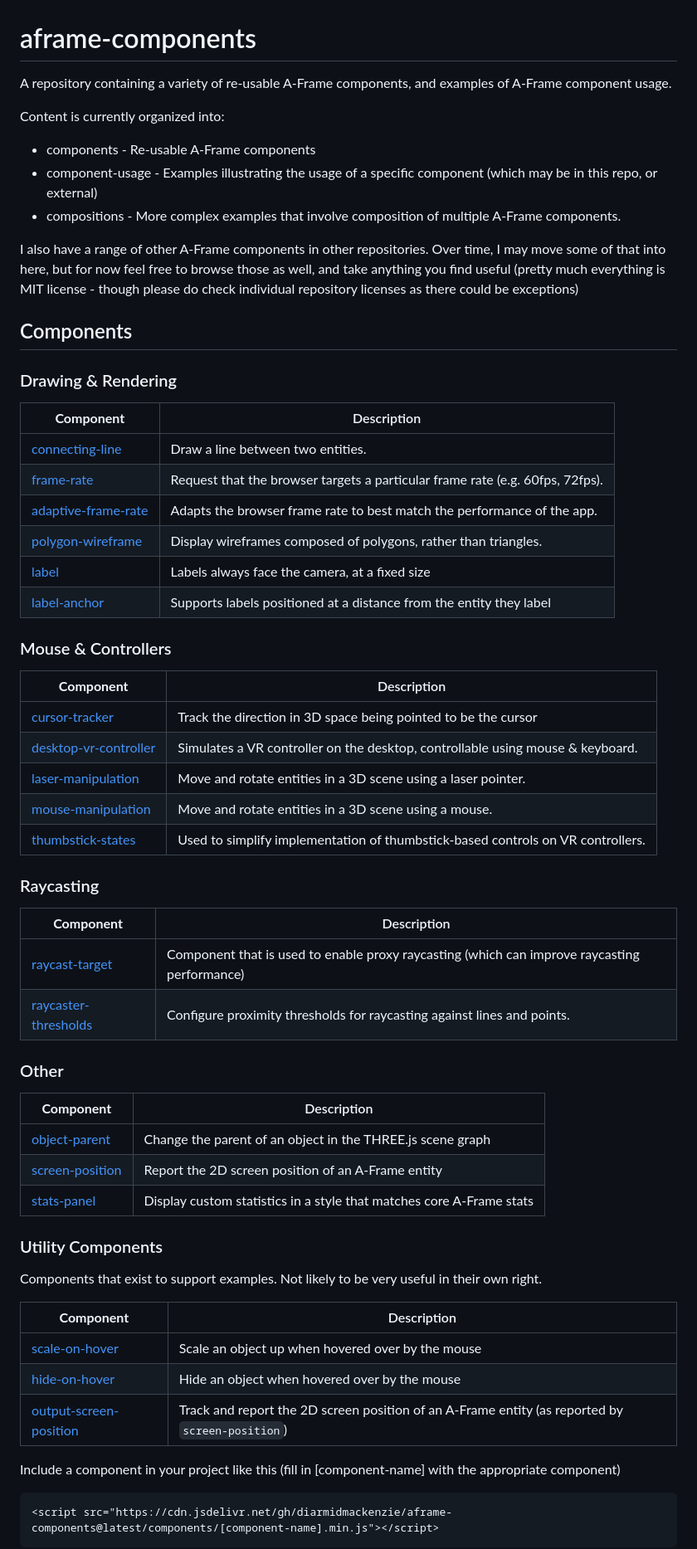
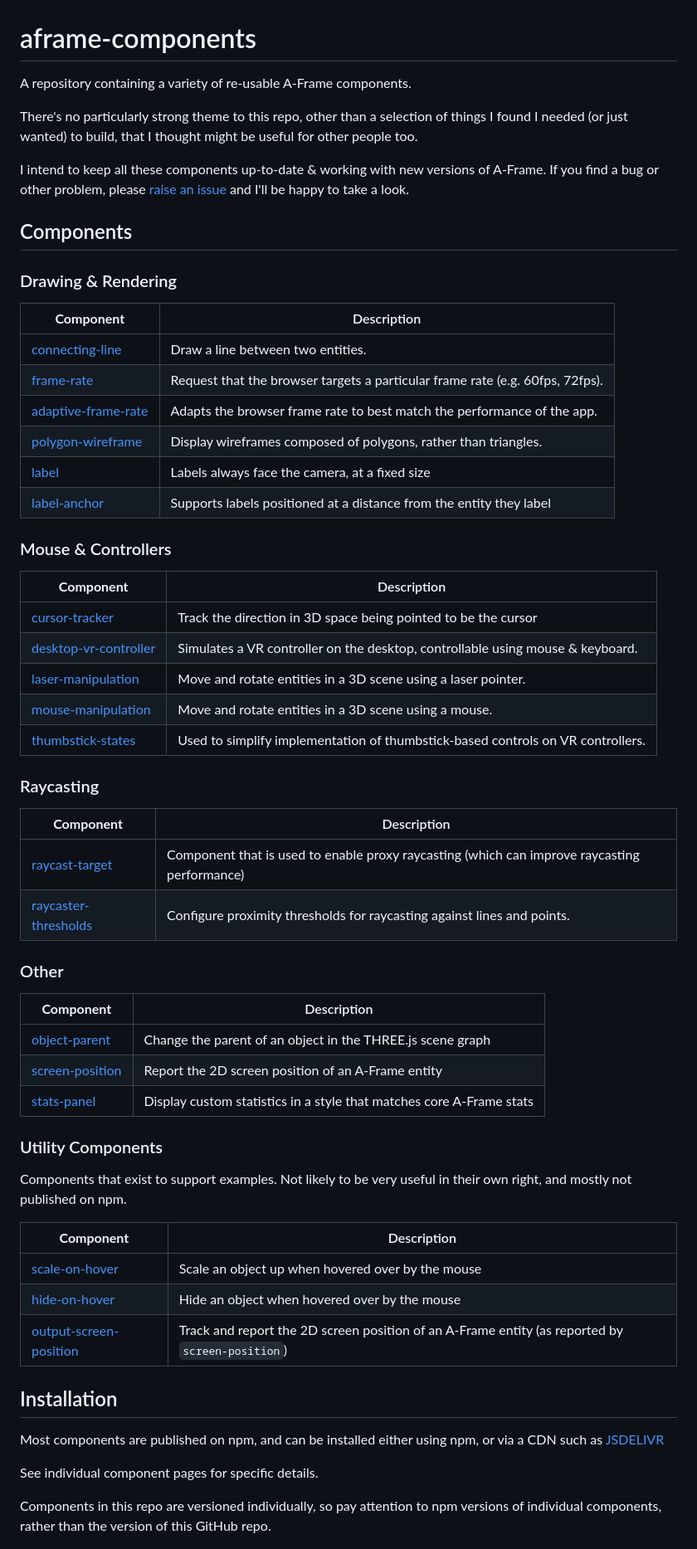
Before and after one commit to diarmidmackenzie/aframe-components, a Markdown page: README.md, the part around one of its changes. Shown at 83% size. Rendered like a GitHub page.

Commit message:
Update links + other bits in readme

````diff
--- a/README.md
+++ b/README.md
@@ -1,13 +1,9 @@
 # aframe-components
-A repository containing a variety of re-usable A-Frame components, and examples of A-Frame component usage.
+A repository containing a variety of re-usable A-Frame components.
 
-Content is currently organized into:
+There's no particularly strong theme to this repo, other than a selection of things I found I needed (or just wanted) to build, that I thought might be useful for other people too.
 
-- components - Re-usable A-Frame components
-- component-usage - Examples illustrating the usage of a specific component (which may be in this repo, or external)
-- compositions - More complex examples that involve composition of multiple A-Frame components.
-
-I also have a range of other A-Frame components in other repositories.  Over time, I may move some of that into here, but for now feel free to browse those as well, and take anything you find useful (pretty much everything is MIT license - though please do check individual repository licenses as there could be exceptions)
+I intend to keep all these components up-to-date & working with new versions of A-Frame.  If you find a bug or other problem, please [raise an issue](https://github.com/diarmidmackenzie/aframe-components/issues) and I'll be happy to take a look.
 
 
 
@@ -61,7 +57,7 @@ I also have a range of other A-Frame components in other repositories.  Over tim
 
 ### Utility Components
 
-Components that exist to support examples.  Not likely to be very useful in their own right.
+Components that exist to support examples.  Not likely to be very useful in their own right, and mostly not published on npm.
 
 | **Component**                                                | Description                                                  |
 | ------------------------------------------------------------ | ------------------------------------------------------------ |
@@ -71,11 +67,11 @@ Components that exist to support examples.  Not likely to be very useful in thei
 
 
 
+## Installation
 
+Most components are published on npm, and can be installed either using npm, or via a CDN such as [JSDELIVR](https://www.jsdelivr.com/)
 
-Include a component in your project like this (fill in [component-name] with the appropriate component)
+See individual component pages for specific details.
 
-```
-<script src="https://cdn.jsdelivr.net/gh/diarmidmackenzie/aframe-components@latest/components/[component-name].min.js"></script>
-```
+Components in this repo are versioned individually, so pay attention to npm versions of individual components, rather than the version of this GitHub repo.
 
````
Also changed, not shown: other parts of README.md (+19 -35 lines).
